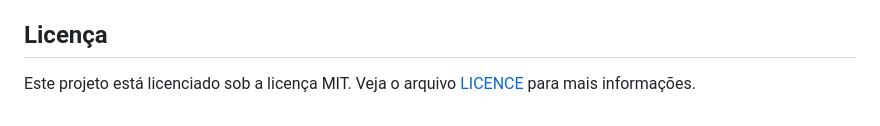
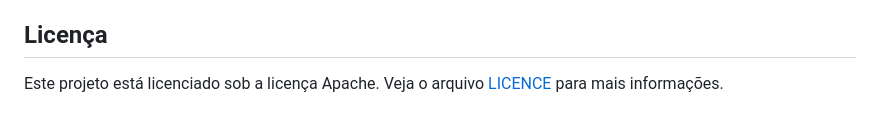
Before and after one commit to vfrancomoreira/chatbot_wpp, a Markdown page: README.md, the part around the change. GitHub-like rendering.

Commit message:
Licença

```diff
--- a/README.md
+++ b/README.md
@@ -190,4 +190,4 @@ R: Sim, o sistema foi testado em sistemas operacionais Windows, MacOS e Linux.
 Este projeto foi inspirado no Instrutor Victor Souza disponível em [Edita Código](https://editacodigo.com.br/index/), que foi adaptado para atender às necessidades deste projeto.
 
 ## <b>Licença</b>
-Este projeto está licenciado sob a licença MIT. Veja o arquivo [LICENCE](LICENCE) para mais informações.
+Este projeto está licenciado sob a licença Apache. Veja o arquivo [LICENCE](LICENCE) para mais informações.
```
